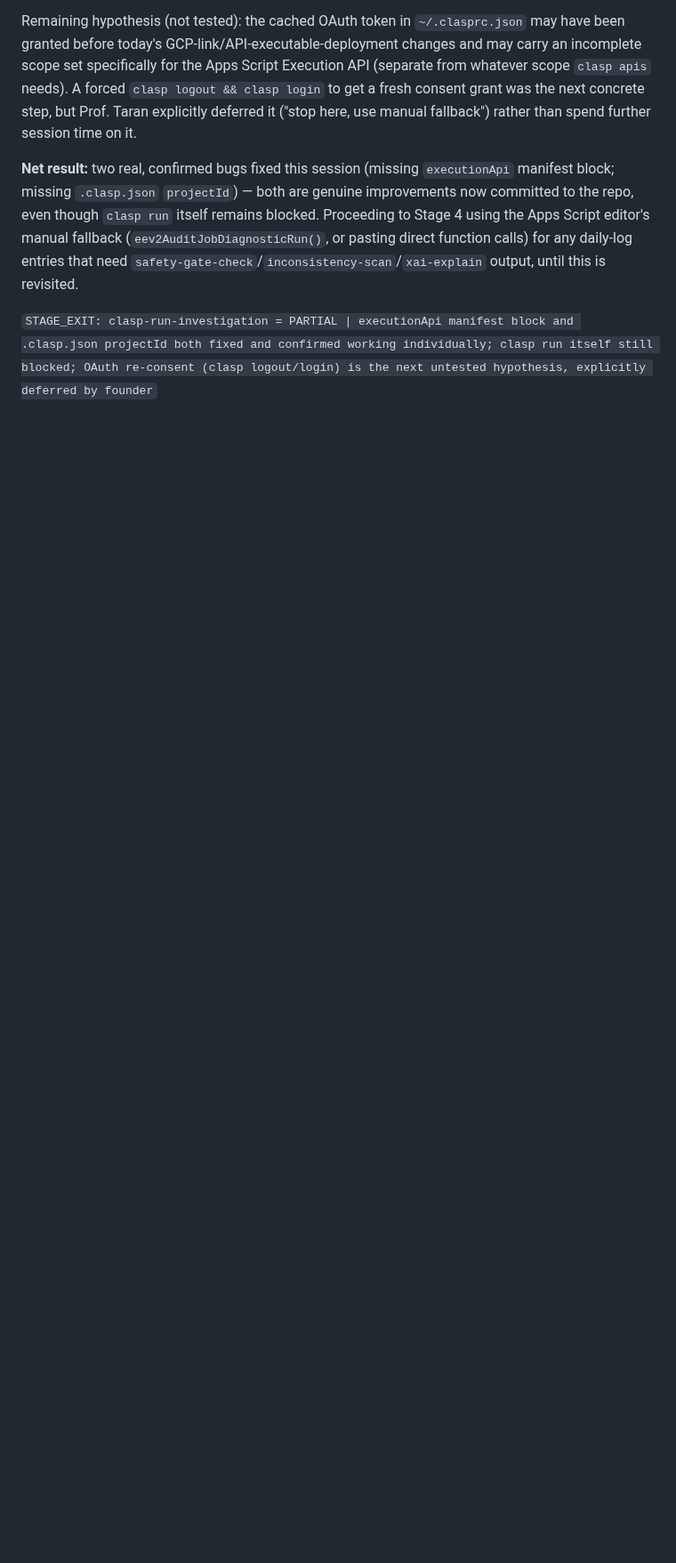
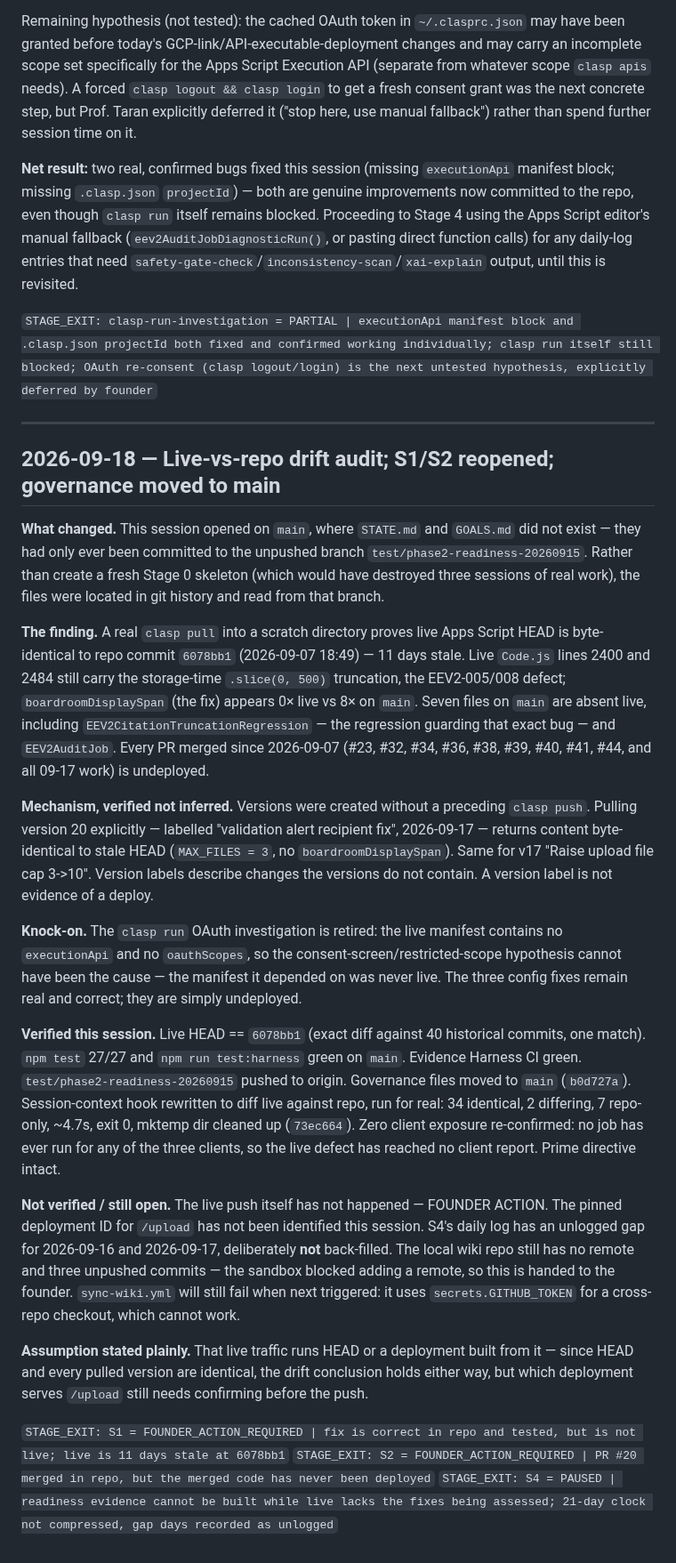
Before and after one commit to tcbhagat/constrovet-website, a Markdown page: docs/SESSION_LOG.md, the part around the change. Shown at 89% size. Drawn GitHub-style; blank space fills up the shorter version.

Commit message:
Log the 2026-09-18 drift audit and record the hook fix in STATE.md
Adds the session entry to docs/SESSION_LOG.md with the verified findings, the
explicitly not-verified items, and STAGE_EXIT lines reopening S1/S2 as
FOUNDER_ACTION_REQUIRED and pausing S4. Marks drift detection as fixed in
STATE.md's rollback-readiness section.

Co-Authored-By: Claude Opus 5 <noreply@anthropic.com>

```diff
--- a/docs/SESSION_LOG.md
+++ b/docs/SESSION_LOG.md
@@ -305,3 +305,55 @@ daily-log entries that need `safety-gate-check`/`inconsistency-scan`/`xai-explai
 output, until this is revisited.
 
 `STAGE_EXIT: clasp-run-investigation = PARTIAL | executionApi manifest block and .clasp.json projectId both fixed and confirmed working individually; clasp run itself still blocked; OAuth re-consent (clasp logout/login) is the next untested hypothesis, explicitly deferred by founder`
+
+---
+
+## 2026-09-18 — Live-vs-repo drift audit; S1/S2 reopened; governance moved to main
+
+**What changed.** This session opened on `main`, where `STATE.md` and `GOALS.md` did not
+exist — they had only ever been committed to the unpushed branch
+`test/phase2-readiness-20260915`. Rather than create a fresh Stage 0 skeleton (which would
+have destroyed three sessions of real work), the files were located in git history and
+read from that branch.
+
+**The finding.** A real `clasp pull` into a scratch directory proves live Apps Script HEAD
+is byte-identical to repo commit `6078bb1` (2026-09-07 18:49) — 11 days stale. Live
+`Code.js` lines 2400 and 2484 still carry the storage-time `.slice(0, 500)` truncation, the
+EEV2-005/008 defect; `boardroomDisplaySpan` (the fix) appears 0× live vs 8× on `main`.
+Seven files on `main` are absent live, including `EEV2CitationTruncationRegression` — the
+regression guarding that exact bug — and `EEV2AuditJob`. Every PR merged since 2026-09-07
+(#23, #32, #34, #36, #38, #39, #40, #41, #44, and all 09-17 work) is undeployed.
+
+**Mechanism, verified not inferred.** Versions were created without a preceding `clasp
+push`. Pulling version 20 explicitly — labelled "validation alert recipient fix",
+2026-09-17 — returns content byte-identical to stale HEAD (`MAX_FILES = 3`, no
+`boardroomDisplaySpan`). Same for v17 "Raise upload file cap 3->10". Version labels
+describe changes the versions do not contain. A version label is not evidence of a deploy.
+
+**Knock-on.** The `clasp run` OAuth investigation is retired: the live manifest contains no
+`executionApi` and no `oauthScopes`, so the consent-screen/restricted-scope hypothesis
+cannot have been the cause — the manifest it depended on was never live. The three config
+fixes remain real and correct; they are simply undeployed.
+
+**Verified this session.** Live HEAD == `6078bb1` (exact diff against 40 historical commits,
+one match). `npm test` 27/27 and `npm run test:harness` green on `main`. Evidence Harness CI
+green. `test/phase2-readiness-20260915` pushed to origin. Governance files moved to `main`
+(`b0d727a`). Session-context hook rewritten to diff live against repo, run for real: 34
+identical, 2 differing, 7 repo-only, ~4.7s, exit 0, mktemp dir cleaned up (`73ec664`).
+Zero client exposure re-confirmed: no job has ever run for any of the three clients, so the
+live defect has reached no client report. Prime directive intact.
+
+**Not verified / still open.** The live push itself has not happened — FOUNDER ACTION. The
+pinned deployment ID for `/upload` has not been identified this session. S4's daily log has
+an unlogged gap for 2026-09-16 and 2026-09-17, deliberately **not** back-filled. The local
+wiki repo still has no remote and three unpushed commits — the sandbox blocked adding a
+remote, so this is handed to the founder. `sync-wiki.yml` will still fail when next
+triggered: it uses `secrets.GITHUB_TOKEN` for a cross-repo checkout, which cannot work.
+
+**Assumption stated plainly.** That live traffic runs HEAD or a deployment built from it —
+since HEAD and every pulled version are identical, the drift conclusion holds either way,
+but which deployment serves `/upload` still needs confirming before the push.
+
+`STAGE_EXIT: S1 = FOUNDER_ACTION_REQUIRED | fix is correct in repo and tested, but is not live; live is 11 days stale at 6078bb1`
+`STAGE_EXIT: S2 = FOUNDER_ACTION_REQUIRED | PR #20 merged in repo, but the merged code has never been deployed`
+`STAGE_EXIT: S4 = PAUSED | readiness evidence cannot be built while live lacks the fixes being assessed; 21-day clock not compressed, gap days recorded as unlogged`
```
Also changed, not shown: STATE.md (+9 -5 lines).
